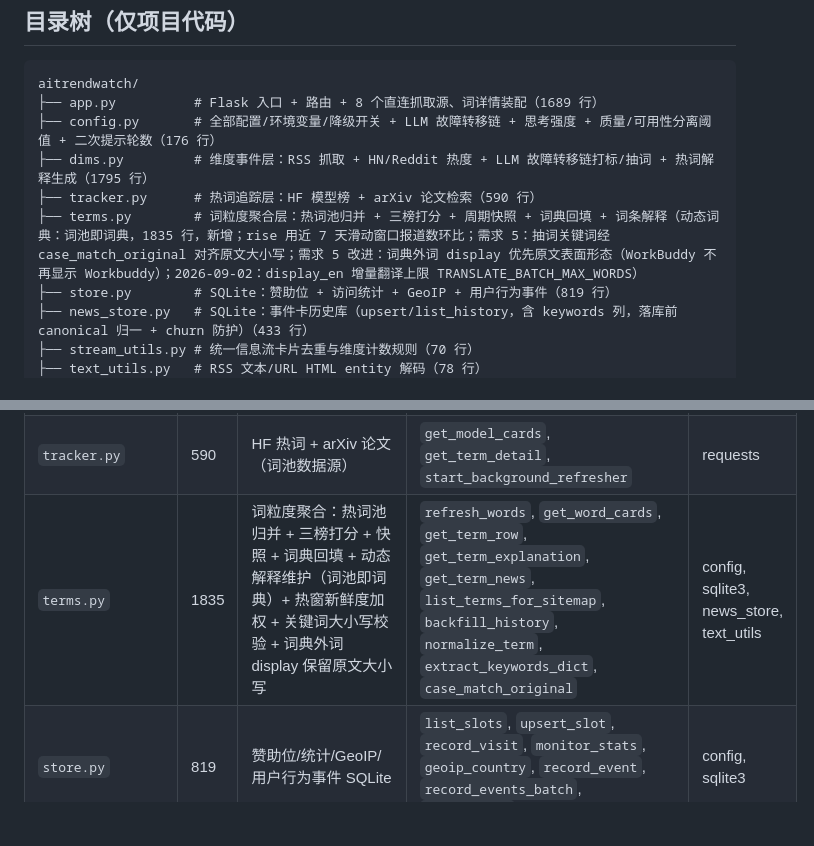
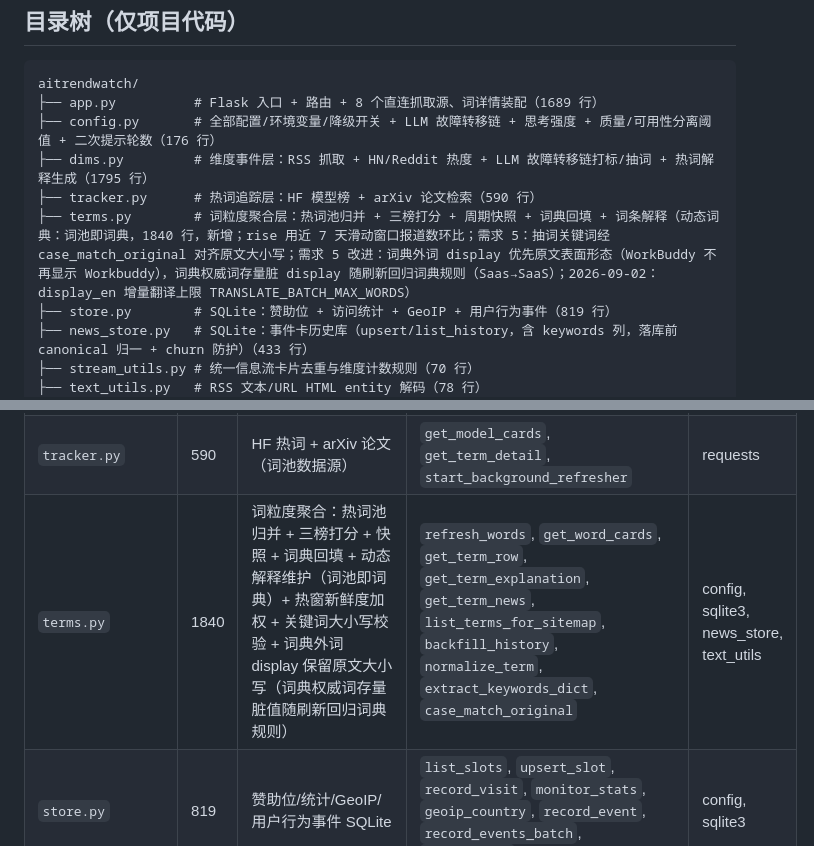
Before and after one commit to engineer566/aitrendwatch, a Markdown page: docs/INDEX.md, 2 parts joined by grey strips. Rendered like a GitHub page; blank space fills up the shorter version.

Commit message:
docs(index): terms.py 需求5改进 fix 后行号同步（1840 行，词典权威词脏 display 修正说明）

```diff
--- a/docs/INDEX.md
+++ b/docs/INDEX.md
@@ -15,7 +15,7 @@ aitrendwatch/
 ├── config.py       # 全部配置/环境变量/降级开关 + LLM 故障转移链 + 思考强度 + 质量/可用性分离阈值 + 二次提示轮数（176 行）
 ├── dims.py         # 维度事件层：RSS 抓取 + HN/Reddit 热度 + LLM 故障转移链打标/抽词 + 热词解释生成（1795 行）
 ├── tracker.py      # 热词追踪层：HF 模型榜 + arXiv 论文检索（590 行）
-├── terms.py        # 词粒度聚合层：热词池归并 + 三榜打分 + 周期快照 + 词典回填 + 词条解释（动态词典：词池即词典，1835 行，新增；rise 用近 7 天滑动窗口报道数环比；需求 5：抽词关键词经 case_match_original 对齐原文大小写；需求 5 改进：词典外词 display 优先原文表面形态（WorkBuddy 不再显示 Workbuddy）；2026-09-02：display_en 增量翻译上限 TRANSLATE_BATCH_MAX_WORDS）
+├── terms.py        # 词粒度聚合层：热词池归并 + 三榜打分 + 周期快照 + 词典回填 + 词条解释（动态词典：词池即词典，1840 行，新增；rise 用近 7 天滑动窗口报道数环比；需求 5：抽词关键词经 case_match_original 对齐原文大小写；需求 5 改进：词典外词 display 优先原文表面形态（WorkBuddy 不再显示 Workbuddy），词典权威词存量脏 display 随刷新回归词典规则（Saas→SaaS）；2026-09-02：display_en 增量翻译上限 TRANSLATE_BATCH_MAX_WORDS）
 ├── store.py        # SQLite：赞助位 + 访问统计 + GeoIP + 用户行为事件（819 行）
 ├── news_store.py   # SQLite：事件卡历史库（upsert/list_history，含 keywords 列，落库前 canonical 归一 + churn 防护）（433 行）
 ├── stream_utils.py # 统一信息流卡片去重与维度计数规则（70 行）
@@ -63,7 +63,7 @@ aitrendwatch/
 | `config.py` | 158 | 配置集中地 + LLM 故障转移链 + 思考强度 + `ensure_data_dir()` | `ensure_data_dir`, `llm_endpoint`, `llm_reasoning_params` | os |
 | `dims.py` | 1795 | RSS 事件层 + LLM 故障转移链打标/抽词 + 热词解释生成（09-02：链每轮复位/逐条校验/402 账户级；09-03：质量失败与 provider 故障分离 + 坏条目二次提示修正） | `get_dims`, `get_news_cards`, `start_background_dims_refresher`, `enrich_with_signals`, `_llm_classify_batch`, `explain_terms` | config, requests, terms, text_utils |
 | `tracker.py` | 590 | HF 热词 + arXiv 论文（词池数据源） | `get_model_cards`, `get_term_detail`, `start_background_refresher` | requests |
-| `terms.py` | 1835 | 词粒度聚合：热词池归并 + 三榜打分 + 快照 + 词典回填 + 动态解释维护（词池即词典）+ 热窗新鲜度加权 + 关键词大小写校验 + 词典外词 display 保留原文大小写 | `refresh_words`, `get_word_cards`, `get_term_row`, `get_term_explanation`, `get_term_news`, `list_terms_for_sitemap`, `backfill_history`, `normalize_term`, `extract_keywords_dict`, `case_match_original` | config, sqlite3, news_store, text_utils |
+| `terms.py` | 1840 | 词粒度聚合：热词池归并 + 三榜打分 + 快照 + 词典回填 + 动态解释维护（词池即词典）+ 热窗新鲜度加权 + 关键词大小写校验 + 词典外词 display 保留原文大小写（词典权威词存量脏值随刷新回归词典规则） | `refresh_words`, `get_word_cards`, `get_term_row`, `get_term_explanation`, `get_term_news`, `list_terms_for_sitemap`, `backfill_history`, `normalize_term`, `extract_keywords_dict`, `case_match_original` | config, sqlite3, news_store, text_utils |
 | `store.py` | 819 | 赞助位/统计/GeoIP/用户行为事件 SQLite | `list_slots`, `upsert_slot`, `record_visit`, `monitor_stats`, `geoip_country`, `record_event`, `record_events_batch`, `event_stats` | config, sqlite3 |
 | `news_store.py` | 433 | 事件卡历史库 SQLite（含 keywords 列 + churn 防护） | `upsert_cards`, `list_history_cards`, `count_history`, `search_history` | config, sqlite3, text_utils |
 | `stream_utils.py` | 70 | 统一信息流卡片身份、去重、维度成员与计数 | `card_identity`, `dedupe_cards`, `dimension_members`, `dimension_counts`, `dimension_list` | — |
```
Also changed, not shown: docs/index/modules.md (+10 -10 lines).
